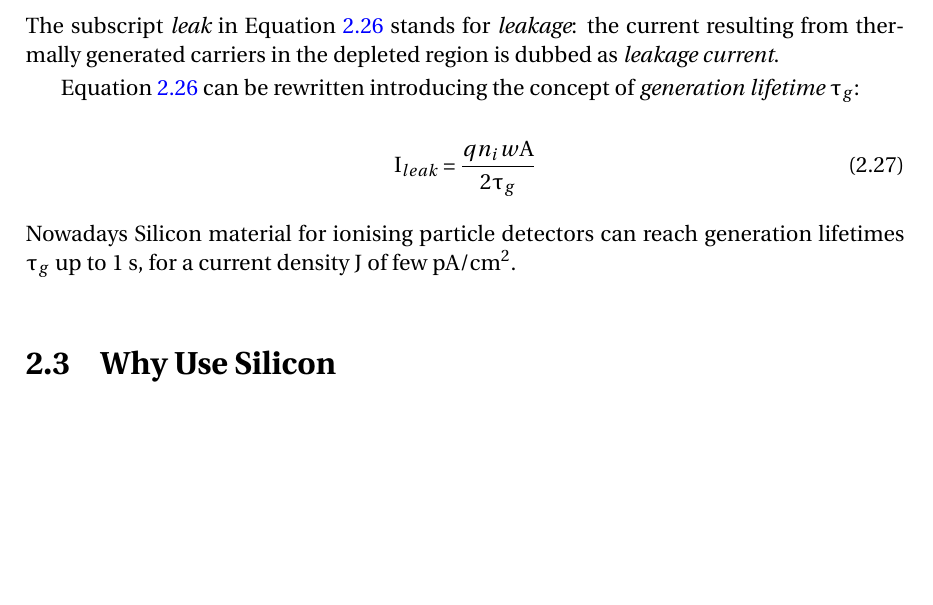
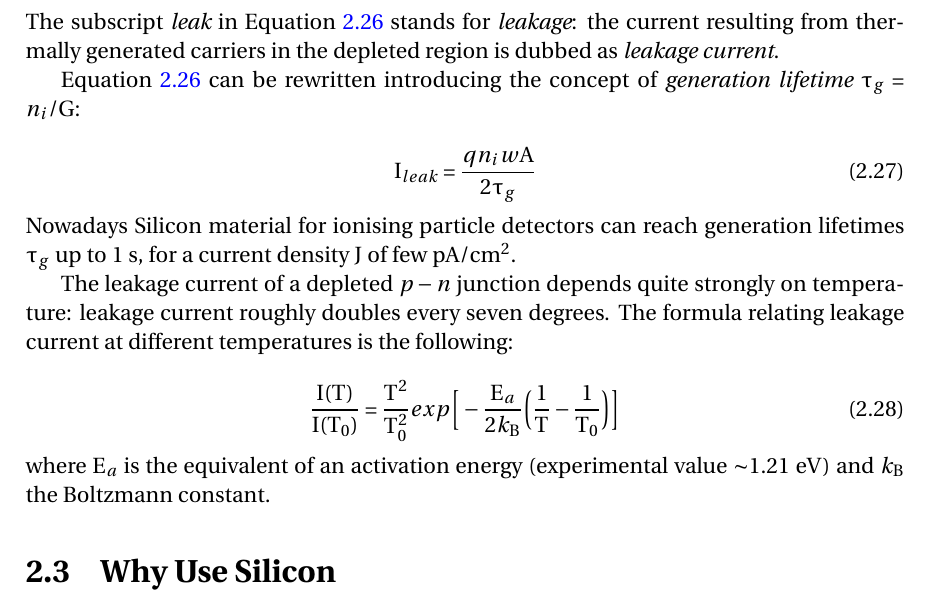
Before and after one commit to mbomben/hdr, a LaTeX thesis (Main.tex, which reads Silicon/Silicon.tex): part of page 24 of 41, cut so that both start at the same text, the shorter picture padded with empty space. Compiled offline with pdfLaTeX.

Commit message:
more text on p-n junctions: scaling with temperature

```diff
--- a/Silicon/Silicon.tex
+++ b/Silicon/Silicon.tex
@@ -437,7 +437,8 @@ I_{leak}=\dfrac{qwA}{2}G
 The subscript {\it leak} in Equation~\ref{eq:Ileak1}  stands for {\it leakage}: the current resulting
 from thermally generated carriers in the depleted region is dubbed as {\it leakage current}.
 
-Equation~\ref{eq:Ileak1} can be rewritten introducing the concept of {\it generation lifetime} $\tau_g$:
+Equation~\ref{eq:Ileak1} can be rewritten introducing the concept of {\it generation lifetime}
+$\tau_g=n_i/G$:
 
 \begin{equation}
 I_{leak}=\dfrac{qn_iwA}{2\tau_g}
@@ -445,6 +446,17 @@ I_{leak}=\dfrac{qn_iwA}{2\tau_g}
 \end{equation}
 Nowadays Silicon material for ionising particle detectors can reach generation lifetimes  $\tau_g$
 up to 1~s, for a current density $J$ of few pA/cm$^2$.
+
+The leakage current of a depleted $p-n$ junction depends quite strongly on temperature:
+leakage current roughly doubles every seven degrees. The formula relating leakage
+current at different temperatures is the following:
+
+\begin{equation}
+\dfrac{I(T)}{I(T_0)}=\dfrac{T^2}{T_0^2}exp\Big[-\dfrac{E_a}{2k_B}\Big(\dfrac{1}{T}-\dfrac{1}{T_0}\Big)\Big]
+\label{eq:IleakT}
+\end{equation}
+where $E_a$ is the equivalent of an activation energy (experimental value~$\sim$1.21~eV) and
+$k_B$ the Boltzmann constant.
 
 \section{Why Use Silicon}
 Let's know focus only on Silicon. Silicon detectors replaced the  gas based detectors in the tracking systems, since they offer a much
```
